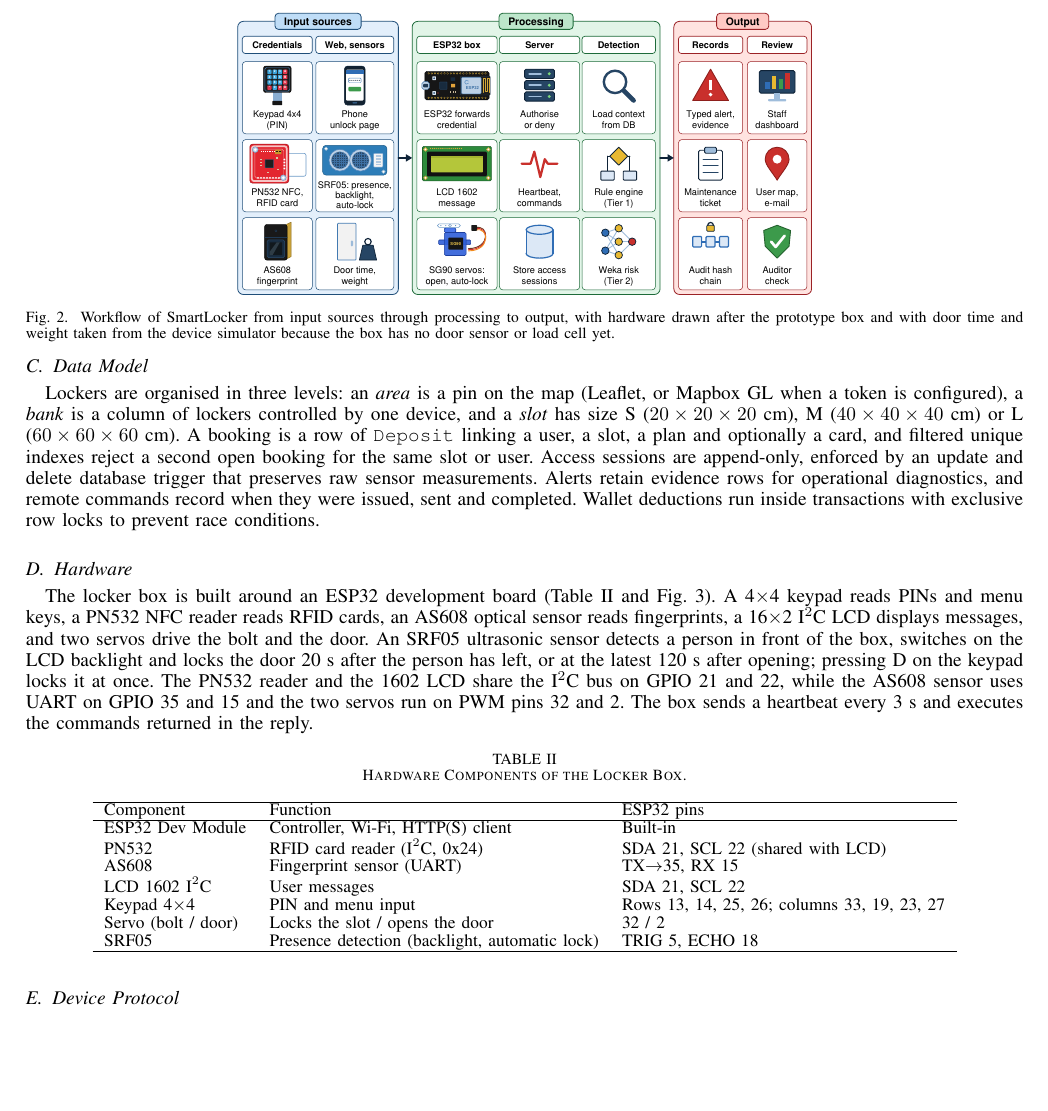
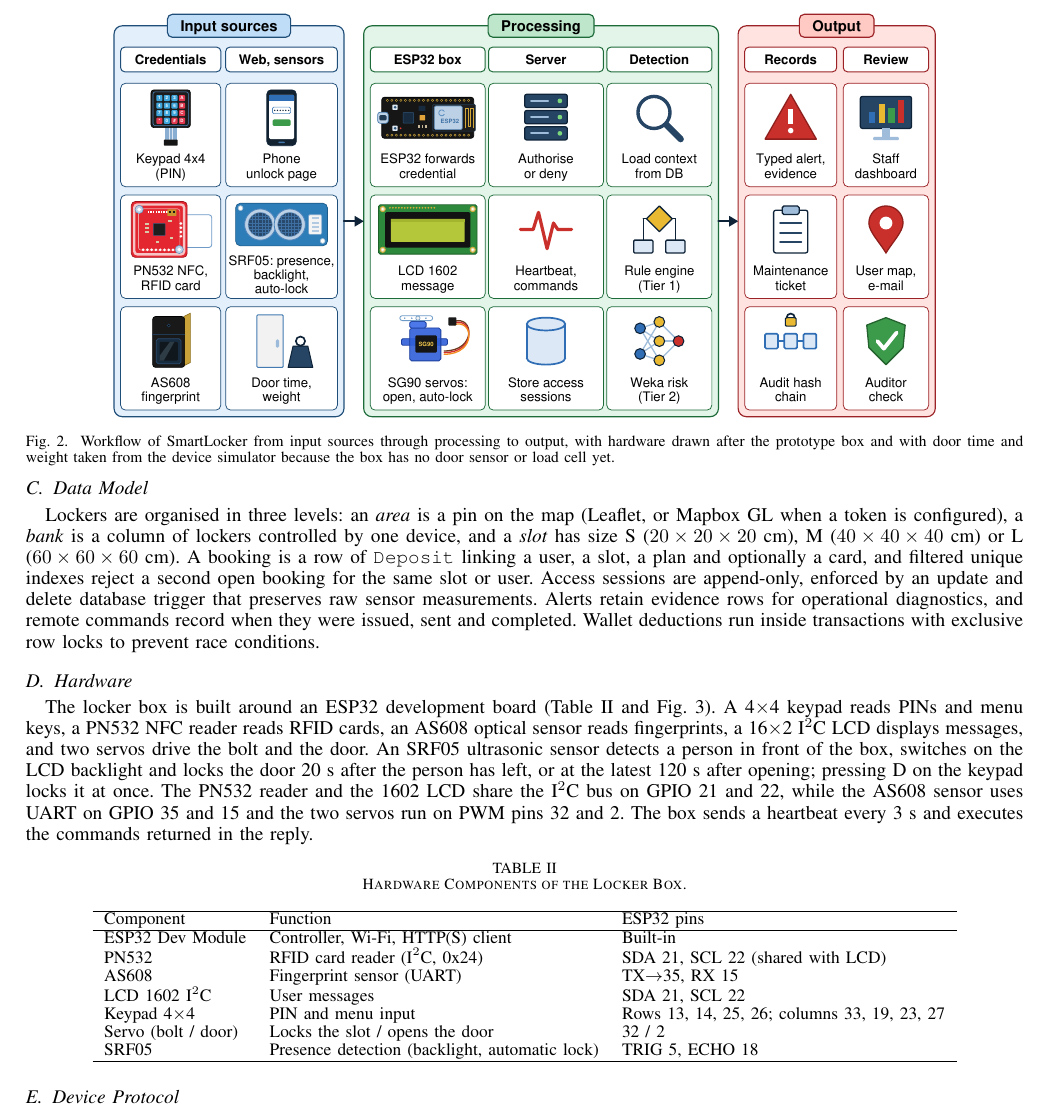
Before and after one commit to HoangDuc1003/SmartLocker, a LaTeX paper (docs/paper/smartlocker-10p.tex): part of page 3 of 10, cut so that both start at the same text, the shorter picture padded with empty space. Compiled offline with pdfLaTeX.

Commit message:
docs(paper): enlarge Fig. 2 workflow diagram to match width of other diagrams

```diff
--- a/docs/paper/smartlocker-10p.tex
+++ b/docs/paper/smartlocker-10p.tex
@@ -244,7 +244,7 @@ Tomcat application through separate entry points and every outcome is stored in
 
 \begin{figure}[!htbp]
 \centering
-\includegraphics[width=0.58\linewidth]{images/workflow.pdf}
+\includegraphics[width=0.83\linewidth]{images/workflow.pdf}
 \caption{Workflow of SmartLocker from input sources through processing to output, with hardware drawn after the
 prototype box and with door time and weight taken from the device simulator because the box has no door sensor or load
 cell yet.}
```
Also changed, not shown: docs/paper/rendered_pages/page-3.png, docs/paper/rendered_pages/page-4.png, docs/paper/smartlocker-10p.pdf.
